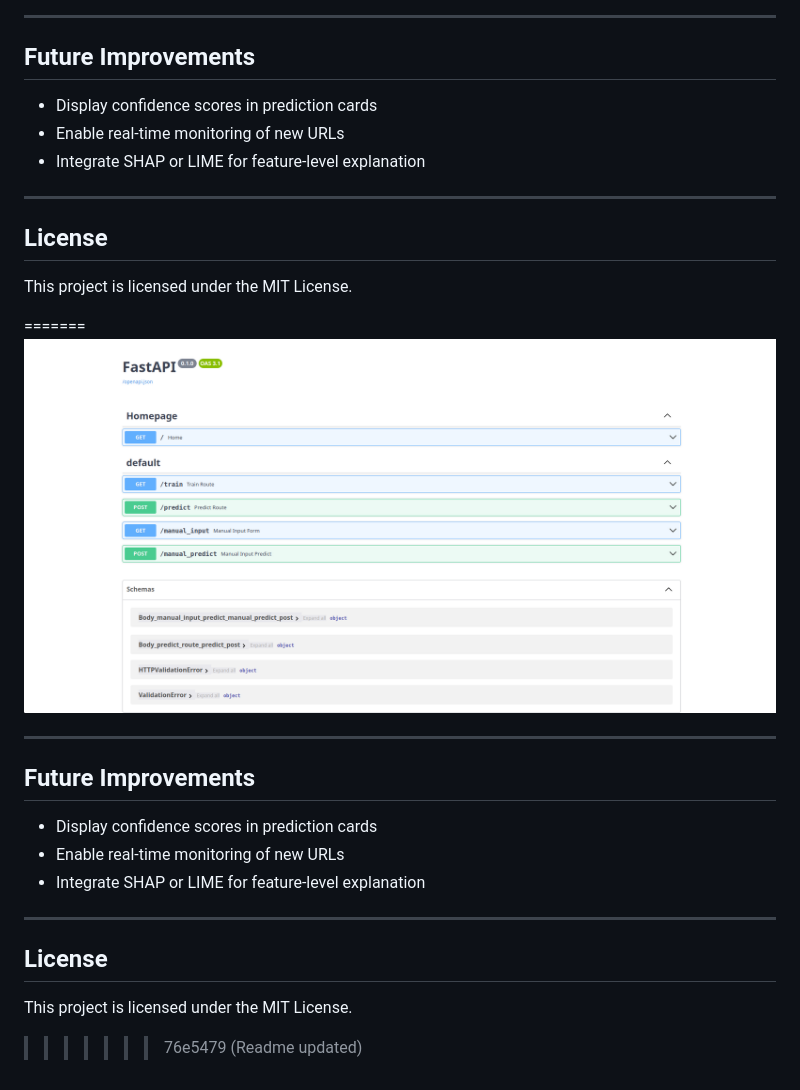
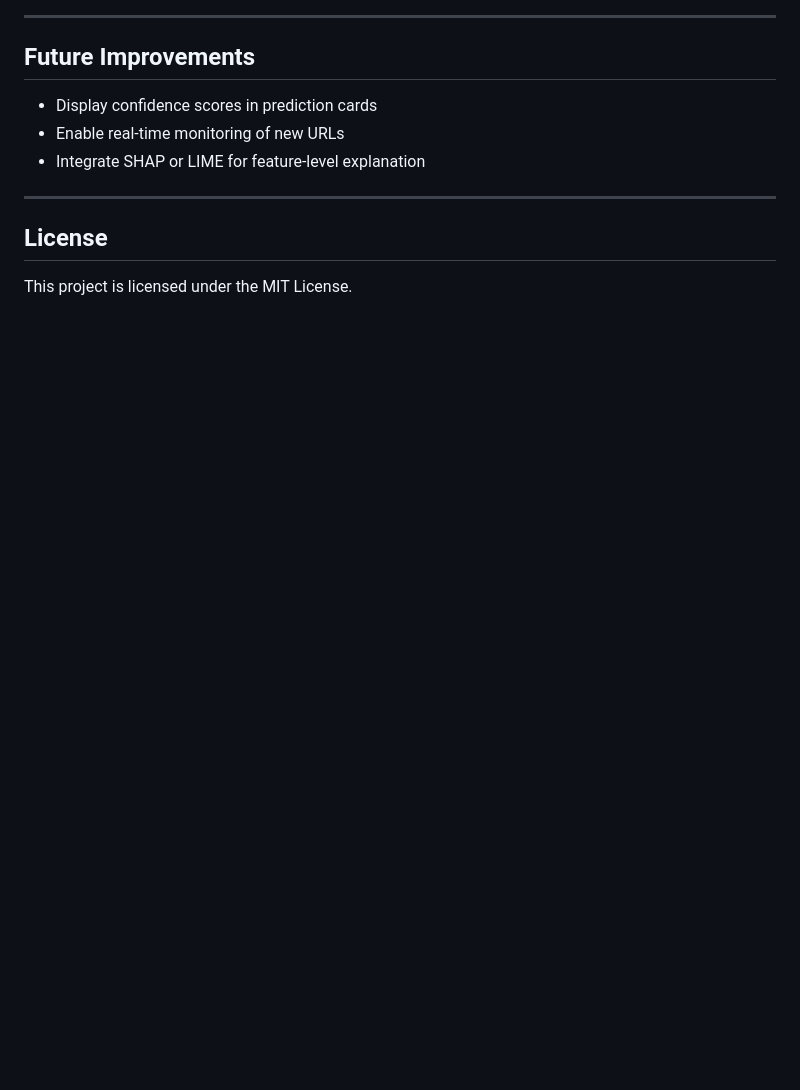
Before and after one commit to alanjos3/network_security, a Markdown page: README.md, the part around one of its changes. Drawn GitHub-style; blank space fills up the shorter version.

```diff
--- a/README.md
+++ b/README.md
@@ -204,21 +202,3 @@ This application is deployed on an Amazon EC2 instance using GitHub Actions and
 ## License
 
 This project is licensed under the MIT License.
-
-=======
-![Swagger Docs](static/screenshots/swagger_docs.png)
-
----
-
-## Future Improvements
-
-- Display confidence scores in prediction cards
-- Enable real-time monitoring of new URLs
-- Integrate SHAP or LIME for feature-level explanation
-
----
-
-## License
-
-This project is licensed under the MIT License.
->>>>>>> 76e5479 (Readme updated)
```
Also changed, not shown: other parts of README.md (+0 -2 lines).
